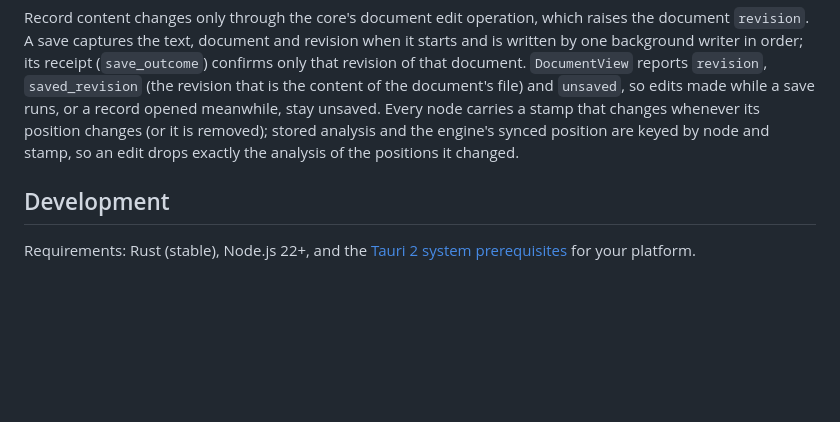
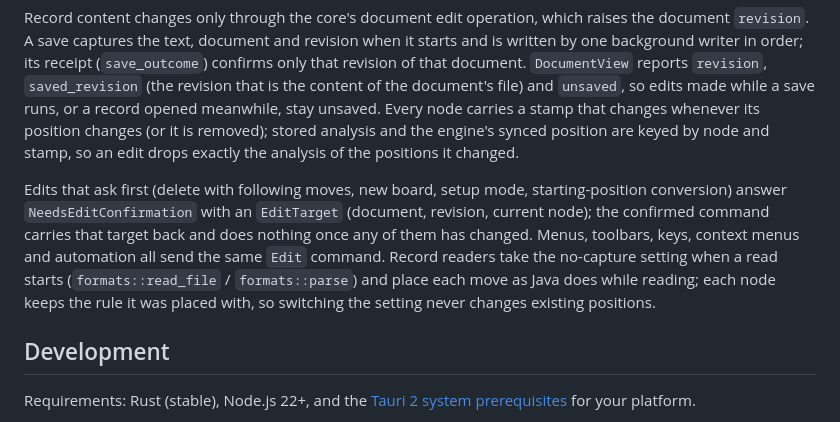
Before and after one commit to qiyi71w/lizzieyzy-desktop, a Markdown page: README.md, the part around the change. GitHub-like rendering; blank space fills up the shorter version.

Commit message:
docs: describe edit confirmation targets and read rules

```diff
--- a/README.md
+++ b/README.md
@@ -279,6 +279,14 @@ record opened meanwhile, stay unsaved. Every node carries a stamp that changes w
 position changes (or it is removed); stored analysis and the engine's synced position are keyed
 by node and stamp, so an edit drops exactly the analysis of the positions it changed.
 
+Edits that ask first (delete with following moves, new board, setup mode, starting-position
+conversion) answer `NeedsEditConfirmation` with an `EditTarget` (document, revision, current
+node); the confirmed command carries that target back and does nothing once any of them has
+changed. Menus, toolbars, keys, context menus and automation all send the same `Edit` command.
+Record readers take the no-capture setting when a read starts (`formats::read_file` /
+`formats::parse`) and place each move as Java does while reading; each node keeps the rule it
+was placed with, so switching the setting never changes existing positions.
+
 ## Development
 
 Requirements: Rust (stable), Node.js 22+, and the [Tauri 2 system
```
